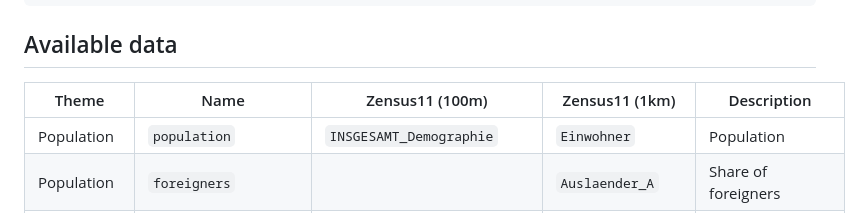
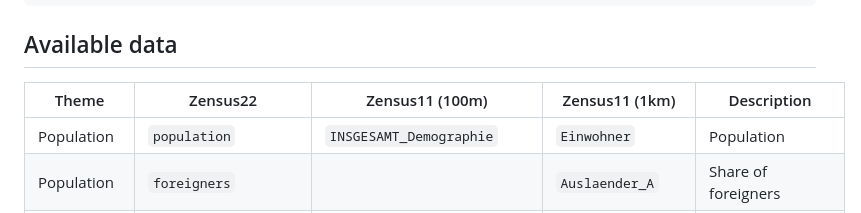
Before and after one commit to JsLth/z22, a Markdown page: README.md, the part around the change. GitHub-like rendering.

```diff
--- a/README.md
+++ b/README.md
@@ -22,7 +22,7 @@ remotes::install_github("jslth/z22")
 
 ## Available data
 
-|Theme     |Name                |Zensus11 (100m)            |Zensus11 (1km)   |Description                                                 |
+|Theme     |Zensus22                |Zensus11 (100m)            |Zensus11 (1km)   |Description                                                 |
 |----------|--------------------|---------------------------|-----------------|------------------------------------------------------------|
 |Population|`population`        |`INSGESAMT_Demographie`    |`Einwohner`      |Population                                                  |
 |Population|`foreigners`        |                           |`Auslaender_A`   |Share of foreigners                                         |
```
